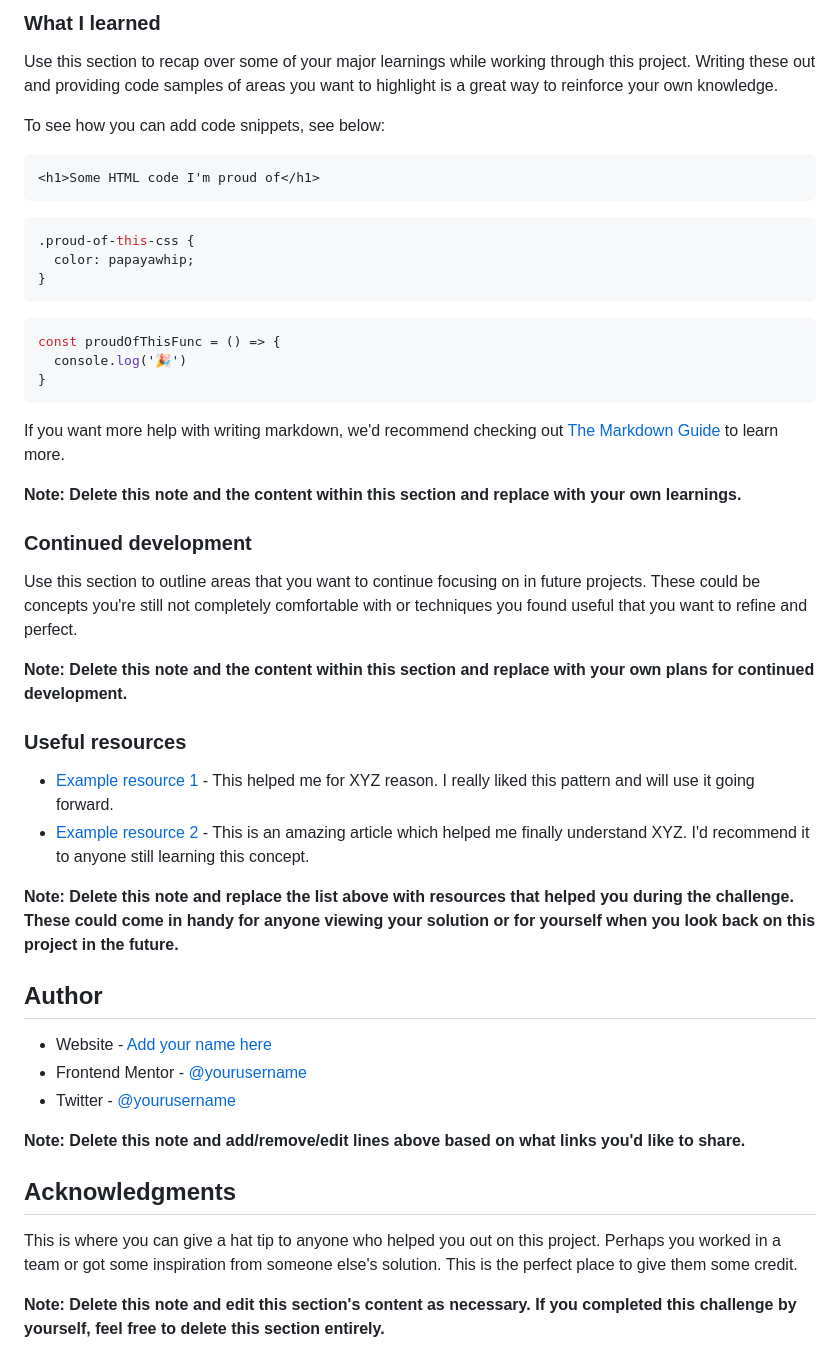
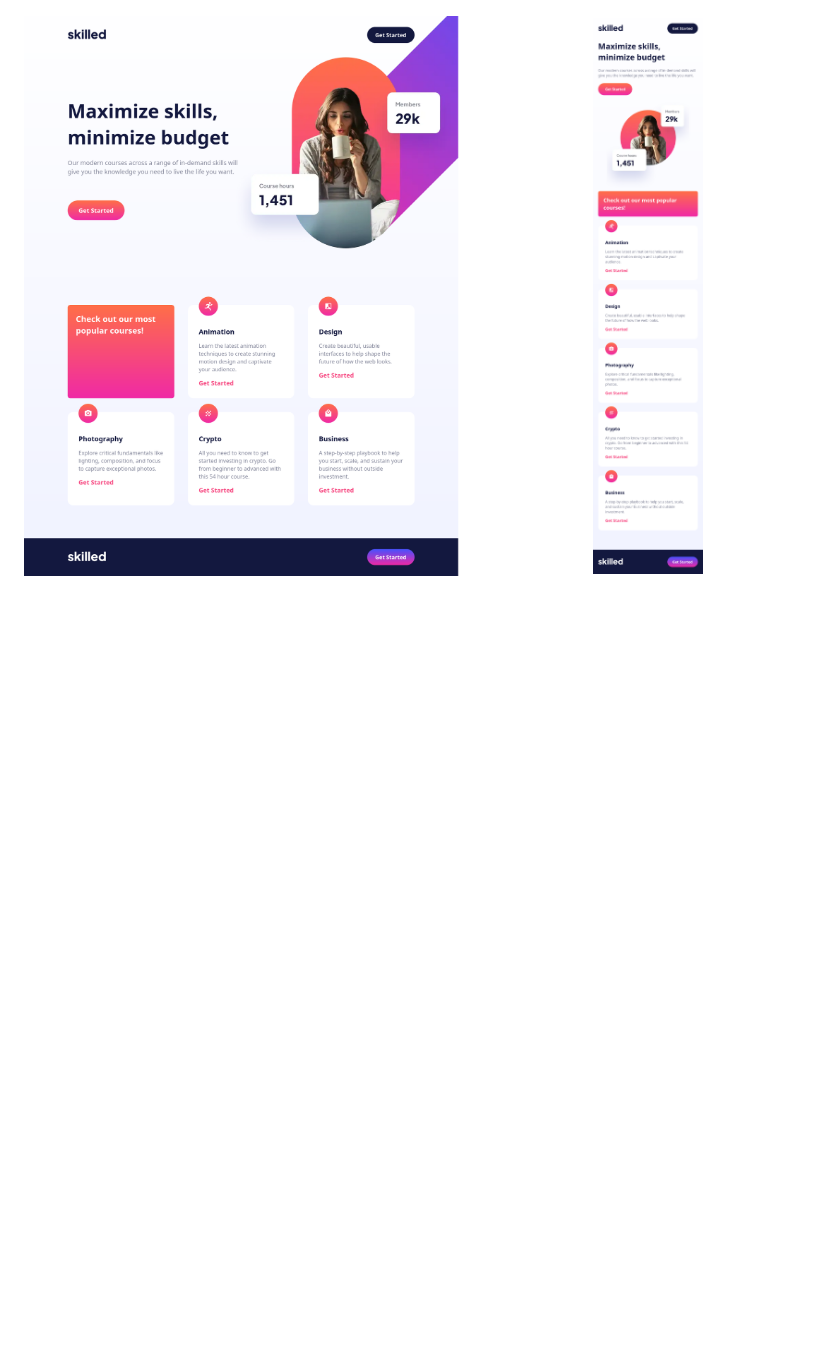
Before and after one commit to coffeeslammer/skilled-elearning-landing-page, a Markdown page: README.md, the part around the change printed below. GitHub-like rendering; pictures changed too: images/screenshot-full.png (added), images/screenshot-mobile.png (added); blank space fills up the shorter version.

````diff
--- a/README.md
+++ b/README.md
@@ -62,50 +9,2 @@ Then crop/optimize/edit your image however you like, add it to your project, and
-### What I learned
-
-Use this section to recap over some of your major learnings while working through this project. Writing these out and providing code samples of areas you want to highlight is a great way to reinforce your own knowledge.
-
-To see how you can add code snippets, see below:
-
-```html
-<h1>Some HTML code I'm proud of</h1>
-```
-```css
-.proud-of-this-css {
-  color: papayawhip;
-}
-```
-```js
-const proudOfThisFunc = () => {
-  console.log('🎉')
-}
-```
-
-If you want more help with writing markdown, we'd recommend checking out [The Markdown Guide](https://www.markdownguide.org/) to learn more.
-
-**Note: Delete this note and the content within this section and replace with your own learnings.**
-
-### Continued development
-
-Use this section to outline areas that you want to continue focusing on in future projects. These could be concepts you're still not completely comfortable with or techniques you found useful that you want to refine and perfect.
-
-**Note: Delete this note and the content within this section and replace with your own plans for continued development.**
-
-### Useful resources
-
-- [Example resource 1](https://www.example.com) - This helped me for XYZ reason. I really liked this pattern and will use it going forward.
-- [Example resource 2](https://www.example.com) - This is an amazing article which helped me finally understand XYZ. I'd recommend it to anyone still learning this concept.
-
-**Note: Delete this note and replace the list above with resources that helped you during the challenge. These could come in handy for anyone viewing your solution or for yourself when you look back on this project in the future.**
-
-## Author
-
-- Website - [Add your name here](https://www.your-site.com)
-- Frontend Mentor - [@yourusername](https://www.frontendmentor.io/profile/yourusername)
-- Twitter - [@yourusername](https://www.twitter.com/yourusername)
-
-**Note: Delete this note and add/remove/edit lines above based on what links you'd like to share.**
-
-## Acknowledgments
-
-This is where you can give a hat tip to anyone who helped you out on this project. Perhaps you worked in a team or got some inspiration from someone else's solution. This is the perfect place to give them some credit.
-
-**Note: Delete this note and edit this section's content as necessary. If you completed this challenge by yourself, feel free to delete this section entirely.**
+![](./images/screenshot-full.png)
+![](./images/screenshot-mobile.png)
````
Also changed, not shown: other parts of README.md (+4 -57 lines), 1 other file.
